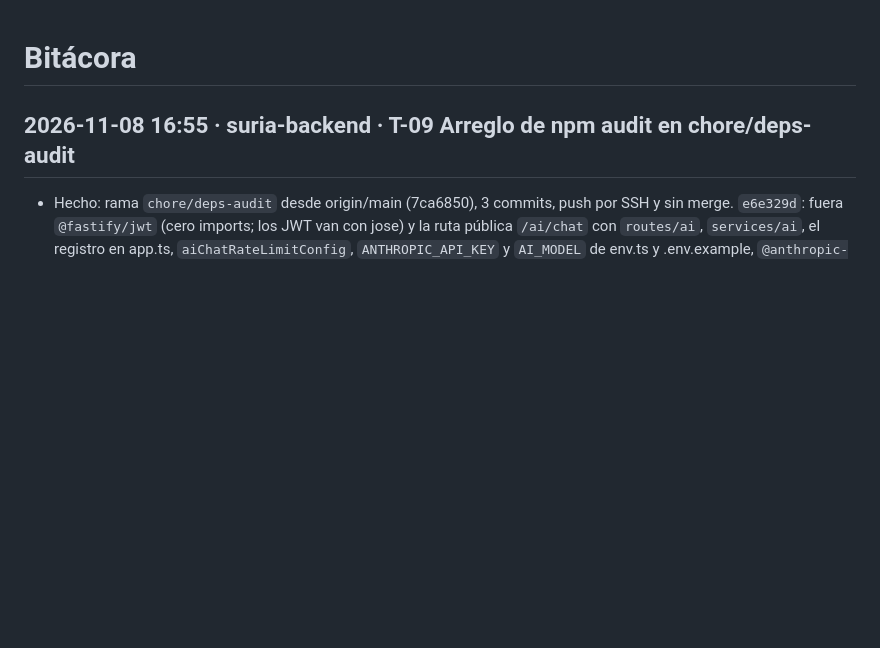
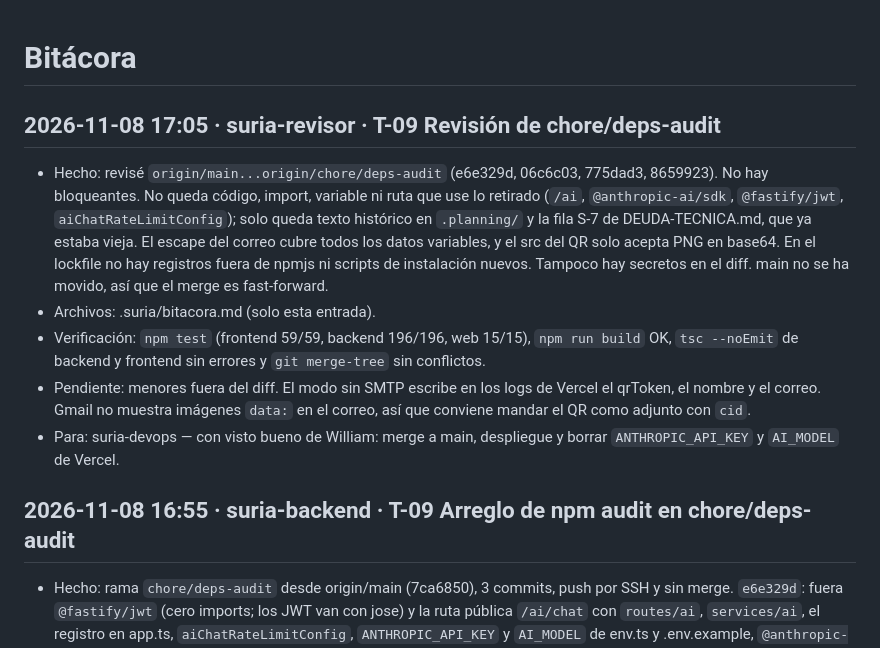
Before and after one commit to Rolo0317/skpat, a Markdown page: .suria/bitacora.md, the part around the change. Rendered like a GitHub page; blank space fills up the shorter version.

Commit message:
docs(suria): bitácora de la revisión de T-09 en chore/deps-audit
Co-Authored-By: Claude Opus 5.5 <noreply@anthropic.com>

```diff
--- a/.suria/bitacora.md
+++ b/.suria/bitacora.md
@@ -1,4 +1,11 @@
 # Bitácora
+
+## 2026-11-08 17:05 · suria-revisor · T-09 Revisión de chore/deps-audit
+- Hecho: revisé `origin/main...origin/chore/deps-audit` (e6e329d, 06c6c03, 775dad3, 8659923). No hay bloqueantes. No queda código, import, variable ni ruta que use lo retirado (`/ai`, `@anthropic-ai/sdk`, `@fastify/jwt`, `aiChatRateLimitConfig`); solo queda texto histórico en `.planning/` y la fila S-7 de DEUDA-TECNICA.md, que ya estaba vieja. El escape del correo cubre todos los datos variables, y el src del QR solo acepta PNG en base64. En el lockfile no hay registros fuera de npmjs ni scripts de instalación nuevos. Tampoco hay secretos en el diff. main no se ha movido, así que el merge es fast-forward.
+- Archivos: .suria/bitacora.md (solo esta entrada).
+- Verificación: `npm test` (frontend 59/59, backend 196/196, web 15/15), `npm run build` OK, `tsc --noEmit` de backend y frontend sin errores y `git merge-tree` sin conflictos.
+- Pendiente: menores fuera del diff. El modo sin SMTP escribe en los logs de Vercel el qrToken, el nombre y el correo. Gmail no muestra imágenes `data:` en el correo, así que conviene mandar el QR como adjunto con `cid`.
+- Para: suria-devops — con visto bueno de William: merge a main, despliegue y borrar `ANTHROPIC_API_KEY` y `AI_MODEL` de Vercel.
 
 ## 2026-11-08 16:55 · suria-backend · T-09 Arreglo de npm audit en chore/deps-audit
 - Hecho: rama `chore/deps-audit` desde origin/main (7ca6850), 3 commits, push por SSH y sin merge. `e6e329d`: fuera `@fastify/jwt` (cero imports; los JWT van con jose) y la ruta pública `/ai/chat` con `routes/ai`, `services/ai`, el registro en app.ts, `aiChatRateLimitConfig`, `ANTHROPIC_API_KEY` y `AI_MODEL` de env.ts y .env.example, `@anthropic-ai/sdk` y su prueba. Frontend y web no la usaban. Prueba nueva: `/ai/chat` da 404 y no queda ninguna ruta bajo `/ai`. `06c6c03`: `npm audit fix` sin --force (fastify 5.12.8, find-my-way 9.10.0, fast-uri 3.1.9, busboy 3.2.5, zod 4.6.7, react-router 7.18.5, @astrojs/vercel 11.0.20, @vercel/blob 2.8.2) y pisos en los package.json. `775dad3`: nodemailer ^10.4.0 y @types/nodemailer ^8.0.2. Los cambios mayores de la 7 a la 10 (SES v2, ENOAUTH, TLS en contenido remoto, Node >= 20) no tocan este uso SMTP. El import pasa a `{ createTransport, Transporter }`. `renderTicketEmailHtml` escapa nombre, título, fecha, tipo y token, y el src del QR solo acepta PNG en base64.
```
